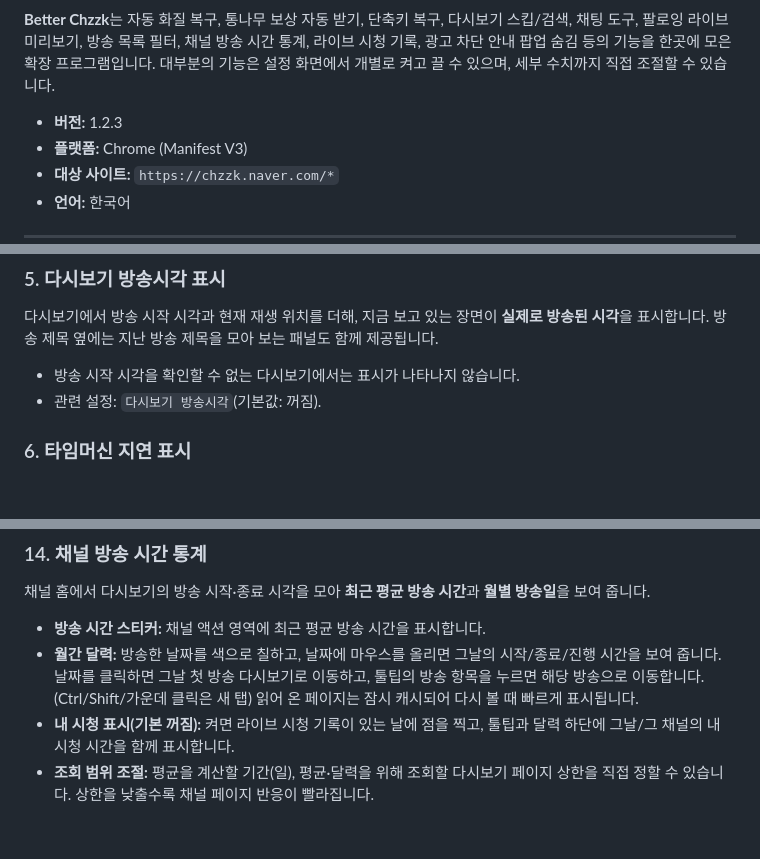
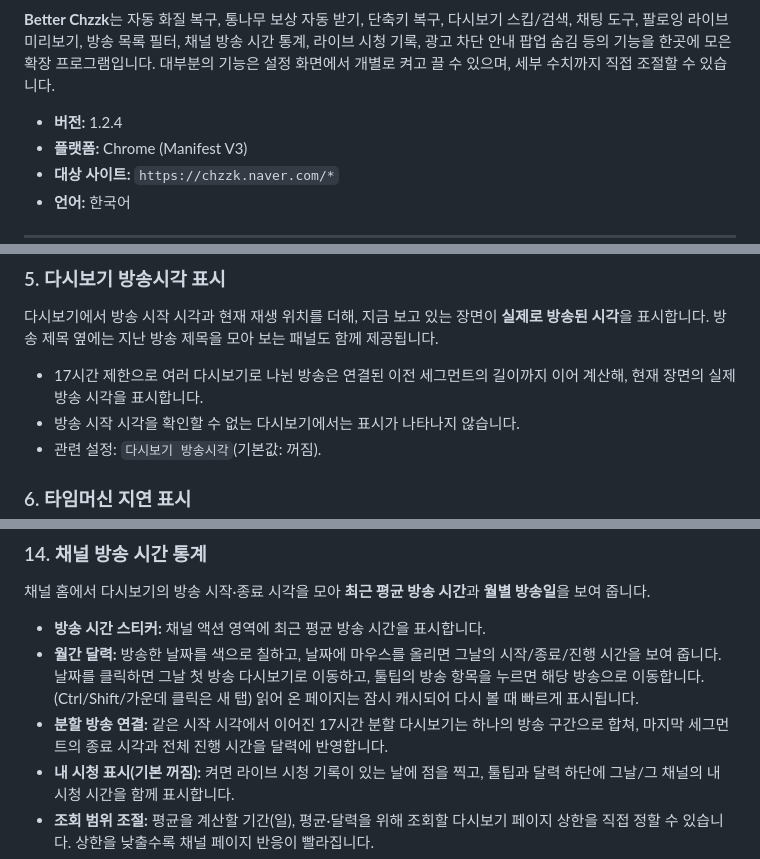
Before and after one commit to neder2/Chzzk, a Markdown page: README.md, 3 parts joined by grey strips. Drawn GitHub-style; blank space fills up the shorter version.

Commit message:
Better Chzzk 1.2.4

```diff
--- a/README.md
+++ b/README.md
@@ -6,7 +6,7 @@
 
 **Better Chzzk**는 자동 화질 복구, 통나무 보상 자동 받기, 단축키 복구, 다시보기 스킵/검색, 채팅 도구, 팔로잉 라이브 미리보기, 방송 목록 필터, 채널 방송 시간 통계, 라이브 시청 기록, 광고 차단 안내 팝업 숨김 등의 기능을 한곳에 모은 확장 프로그램입니다. 대부분의 기능은 설정 화면에서 개별로 켜고 끌 수 있으며, 세부 수치까지 직접 조절할 수 있습니다.
 
-- **버전:** 1.2.3
+- **버전:** 1.2.4
 - **플랫폼:** Chrome (Manifest V3)
 - **대상 사이트:** `https://chzzk.naver.com/*`
 - **언어:** 한국어
@@ -147,6 +147,7 @@ List-KR 필터 환경 등에서 치지직 기본 단축키가 멈춘 것으로
 
 다시보기에서 방송 시작 시각과 현재 재생 위치를 더해, 지금 보고 있는 장면이 **실제로 방송된 시각**을 표시합니다. 방송 제목 옆에는 지난 방송 제목을 모아 보는 패널도 함께 제공됩니다.
 
+- 17시간 제한으로 여러 다시보기로 나뉜 방송은 연결된 이전 세그먼트의 길이까지 이어 계산해, 현재 장면의 실제 방송 시각을 표시합니다.
 - 방송 시작 시각을 확인할 수 없는 다시보기에서는 표시가 나타나지 않습니다.
 - 관련 설정: `다시보기 방송시각`(기본값: 꺼짐).
 
@@ -240,6 +241,7 @@ SPA(페이지 내 이동)로 다시보기에 들어갔을 때 "라이브 채팅
 
 - **방송 시간 스티커:** 채널 액션 영역에 최근 평균 방송 시간을 표시합니다.
 - **월간 달력:** 방송한 날짜를 색으로 칠하고, 날짜에 마우스를 올리면 그날의 시작/종료/진행 시간을 보여 줍니다. 날짜를 클릭하면 그날 첫 방송 다시보기로 이동하고, 툴팁의 방송 항목을 누르면 해당 방송으로 이동합니다. (Ctrl/Shift/가운데 클릭은 새 탭) 읽어 온 페이지는 잠시 캐시되어 다시 볼 때 빠르게 표시됩니다.
+- **분할 방송 연결:** 같은 시작 시각에서 이어진 17시간 분할 다시보기는 하나의 방송 구간으로 합쳐, 마지막 세그먼트의 종료 시각과 전체 진행 시간을 달력에 반영합니다.
 - **내 시청 표시(기본 꺼짐):** 켜면 라이브 시청 기록이 있는 날에 점을 찍고, 툴팁과 달력 하단에 그날/그 채널의 내 시청 시간을 함께 표시합니다.
 - **조회 범위 조절:** 평균을 계산할 기간(일), 평균·달력을 위해 조회할 다시보기 페이지 상한을 직접 정할 수 있습니다. 상한을 낮출수록 채널 페이지 반응이 빨라집니다.
 - 관련 설정: `평균 방송 시간 표시`, `방송일 월간 달력`, `달력에 내 시청 시간 표시`, `평균 기간`, `평균 조회 상한`, `달력 조회 상한`.
```
